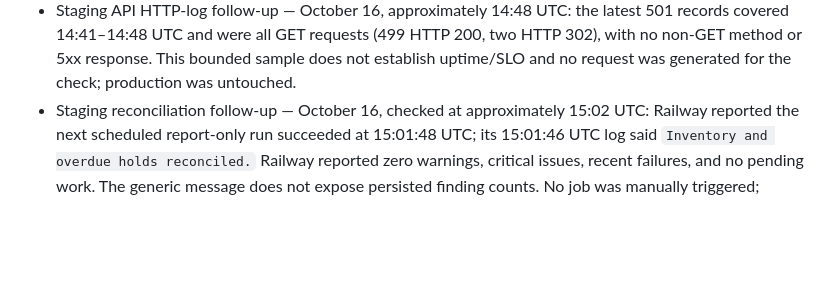
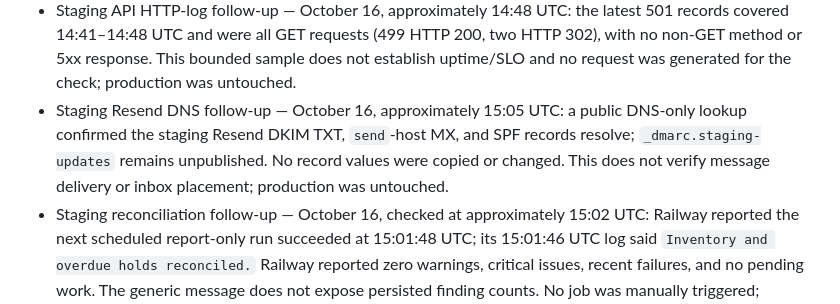
Before and after one commit to pstonesudol/honeysummer, a Markdown page: backend/PRODUCTION_READINESS.md, the part around the change. Rendered like a GitHub page; blank space fills up the shorter version.

Commit message:
docs: record staging mail DNS recheck

```diff
--- a/backend/PRODUCTION_READINESS.md
+++ b/backend/PRODUCTION_READINESS.md
@@ -716,6 +716,11 @@ For **each accepted check**, record its ID, operator, timestamp, deployment/git
   200, two HTTP 302), with no non-GET method or 5xx response. This bounded sample
   does not establish uptime/SLO and no request was generated for the check;
   production was untouched.
+- Staging Resend DNS follow-up — October 16, approximately 15:05 UTC: a public
+  DNS-only lookup confirmed the staging Resend DKIM TXT, `send`-host MX, and SPF
+  records resolve; `_dmarc.staging-updates` remains unpublished. No record values
+  were copied or changed. This does not verify message delivery or inbox
+  placement; production was untouched.
 - Staging reconciliation follow-up — October 16, checked at approximately
   15:02 UTC: Railway reported the next scheduled report-only run succeeded at
   15:01:48 UTC; its 15:01:46 UTC log said `Inventory and overdue holds
```
Also changed, not shown: STATUS.md (+3 -0 lines).
